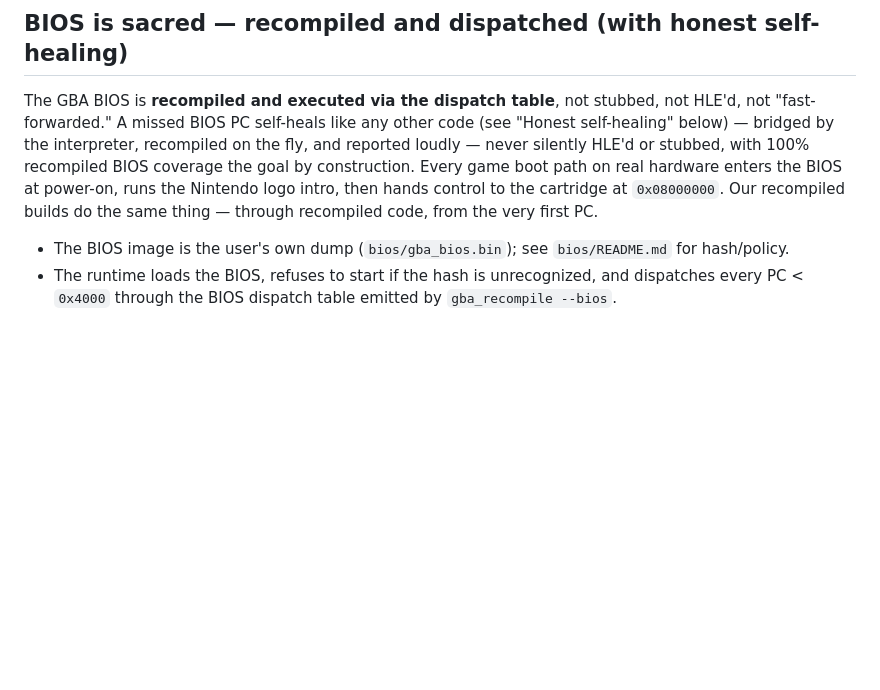
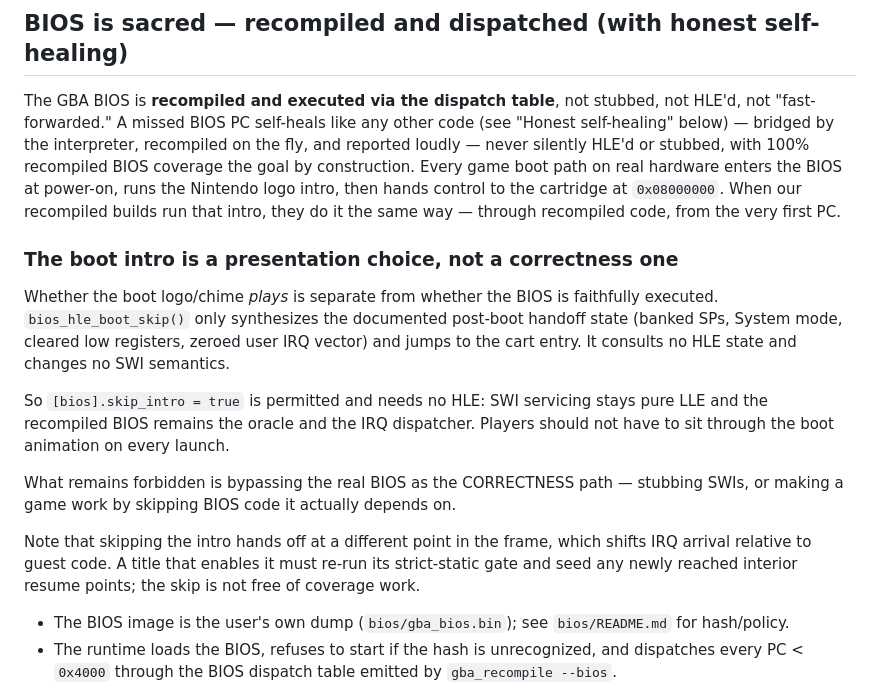
Before and after one commit to mstan/gbarecomp, a Markdown page: PRINCIPLES.md, the part around the change. GitHub-like rendering; blank space fills up the shorter version.

Commit message:
docs: the BIOS boot intro is a presentation choice, not a correctness one
CLAUDE.md listed "skip the BIOS intro" alongside stubbing SWIs as a
failure mode, which conflated two different things. bios_hle_boot_skip()
only synthesizes the documented post-boot handoff state and jumps to the
cart entry; it consults no HLE state and changes no SWI semantics, so
skipping the intro does not weaken LLE faithfulness in any way.

Keep the real rule -- never bypass the real BIOS as the CORRECTNESS path
(no stubbed SWIs, no making a game work by skipping BIOS code it depends
on) -- and state plainly that [bios].skip_intro is permitted. Players
should not have to sit through the boot animation on every launch.

Also record the one real cost, learned shipping it in Mega Man Zero:
skipping hands off at a different point in the frame, shifting IRQ
arrival relative to guest code, so a title that enables it must re-run
its strict-static gate and seed the newly reached interior resume points.

Co-Authored-By: Claude Opus 5 (1M context) <noreply@anthropic.com>

```diff
--- a/PRINCIPLES.md
+++ b/PRINCIPLES.md
@@ -61,9 +61,31 @@ bridged by the interpreter, recompiled on the fly, and reported loudly —
 never silently HLE'd or stubbed, with 100% recompiled BIOS coverage
 the goal by construction. Every game boot path on real hardware
 enters the BIOS at power-on, runs the Nintendo logo intro, then
-hands control to the cartridge at `0x08000000`. Our recompiled
-builds do the same thing — through recompiled code, from the very
-first PC.
+hands control to the cartridge at `0x08000000`. When our recompiled
+builds run that intro, they do it the same way — through recompiled
+code, from the very first PC.
+
+### The boot intro is a presentation choice, not a correctness one
+
+Whether the boot logo/chime *plays* is separate from whether the BIOS
+is faithfully executed. `bios_hle_boot_skip()` only synthesizes the
+documented post-boot handoff state (banked SPs, System mode, cleared
+low registers, zeroed user IRQ vector) and jumps to the cart entry. It
+consults no HLE state and changes no SWI semantics.
+
+So `[bios].skip_intro = true` is permitted and needs no HLE: SWI
+servicing stays pure LLE and the recompiled BIOS remains the oracle
+and the IRQ dispatcher. Players should not have to sit through the
+boot animation on every launch.
+
+What remains forbidden is bypassing the real BIOS as the CORRECTNESS
+path — stubbing SWIs, or making a game work by skipping BIOS code it
+actually depends on.
+
+Note that skipping the intro hands off at a different point in the
+frame, which shifts IRQ arrival relative to guest code. A title that
+enables it must re-run its strict-static gate and seed any newly
+reached interior resume points; the skip is not free of coverage work.
 
 - The BIOS image is the user's own dump (`bios/gba_bios.bin`); see
   `bios/README.md` for hash/policy.
```
Also changed, not shown: CLAUDE.md (+8 -4 lines).
